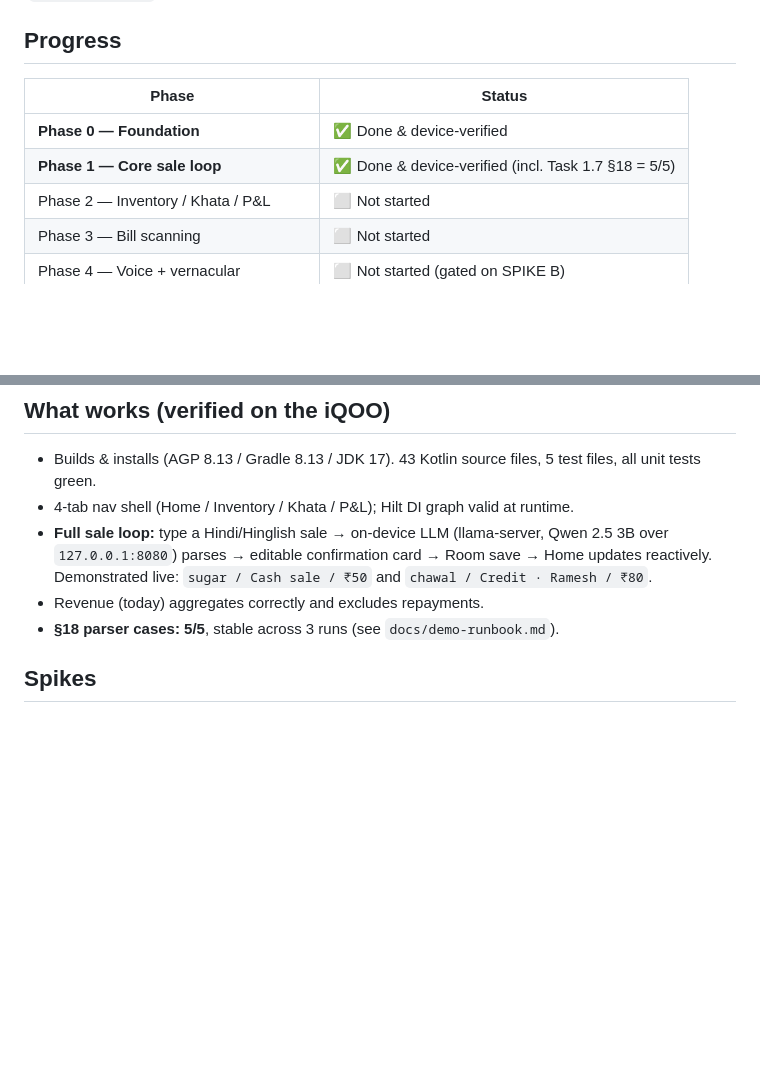
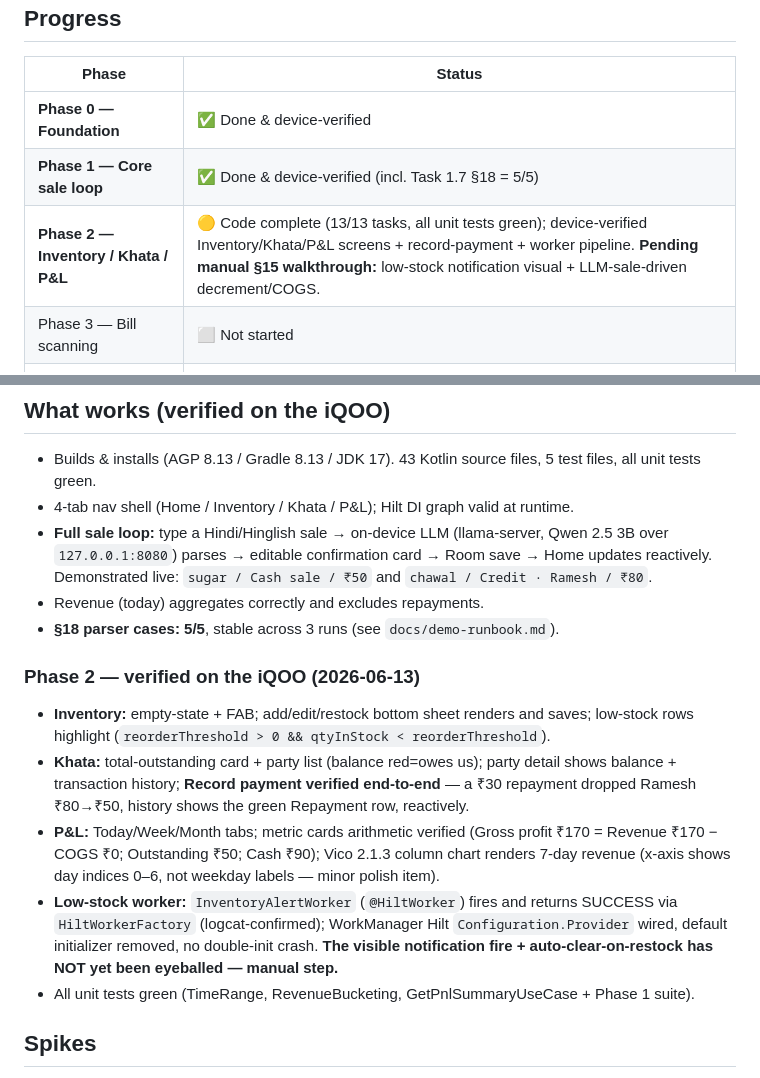
Before and after one commit to Om-Midya/artha-kirana, a Markdown page: docs/STATUS.md, 2 parts joined by grey strips. Rendered like a GitHub page; blank space fills up the shorter version.

Commit message:
docs: Phase 2 status — code complete, device-verified screens + worker pipeline; §15 manual walkthrough pending

```diff
--- a/docs/STATUS.md
+++ b/docs/STATUS.md
@@ -8,7 +8,7 @@
 |---|---|
 | **Phase 0 — Foundation** | ✅ Done & device-verified |
 | **Phase 1 — Core sale loop** | ✅ Done & device-verified (incl. Task 1.7 §18 = 5/5) |
-| Phase 2 — Inventory / Khata / P&L | ⬜ Not started |
+| **Phase 2 — Inventory / Khata / P&L** | 🟡 Code complete (13/13 tasks, all unit tests green); device-verified Inventory/Khata/P&L screens + record-payment + worker pipeline. **Pending manual §15 walkthrough:** low-stock notification visual + LLM-sale-driven decrement/COGS. |
 | Phase 3 — Bill scanning | ⬜ Not started |
 | Phase 4 — Voice + vernacular | ⬜ Not started (gated on SPIKE B) |
 | Phase 5 — Market insights (Claude API) | ⬜ Not started (needs API key) |
@@ -21,6 +21,13 @@
 - **Full sale loop:** type a Hindi/Hinglish sale → on-device LLM (llama-server, Qwen 2.5 3B over `127.0.0.1:8080`) parses → editable confirmation card → Room save → Home updates reactively. Demonstrated live: `sugar / Cash sale / ₹50` and `chawal / Credit · Ramesh / ₹80`.
 - Revenue (today) aggregates correctly and excludes repayments.
 - **§18 parser cases: 5/5**, stable across 3 runs (see `docs/demo-runbook.md`).
+
+### Phase 2 — verified on the iQOO (2026-06-13)
+- **Inventory:** empty-state + FAB; add/edit/restock bottom sheet renders and saves; low-stock rows highlight (`reorderThreshold > 0 && qtyInStock < reorderThreshold`).
+- **Khata:** total-outstanding card + party list (balance red=owes us); party detail shows balance + transaction history; **Record payment verified end-to-end** — a ₹30 repayment dropped Ramesh ₹80→₹50, history shows the green Repayment row, reactively.
+- **P&L:** Today/Week/Month tabs; metric cards arithmetic verified (Gross profit ₹170 = Revenue ₹170 − COGS ₹0; Outstanding ₹50; Cash ₹90); Vico 2.1.3 column chart renders 7-day revenue (x-axis shows day indices 0–6, not weekday labels — minor polish item).
+- **Low-stock worker:** `InventoryAlertWorker` (`@HiltWorker`) fires and returns SUCCESS via `HiltWorkerFactory` (logcat-confirmed); WorkManager Hilt `Configuration.Provider` wired, default initializer removed, no double-init crash. **The visible notification fire + auto-clear-on-restock has NOT yet been eyeballed — manual step.**
+- All unit tests green (TimeRange, RevenueBucketing, GetPnlSummaryUseCase + Phase 1 suite).
 
 ## Spikes
 
```
